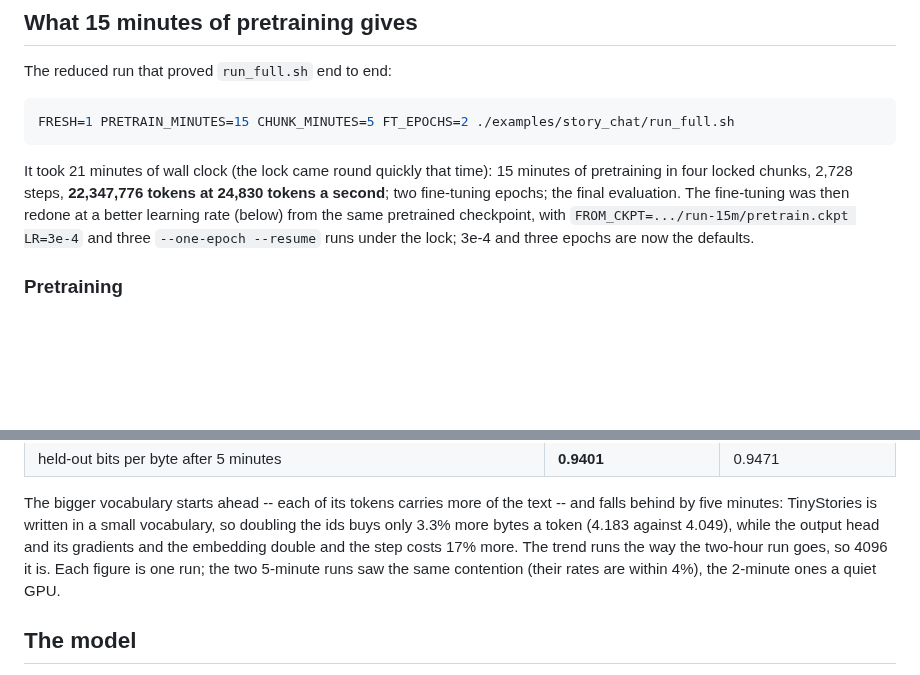
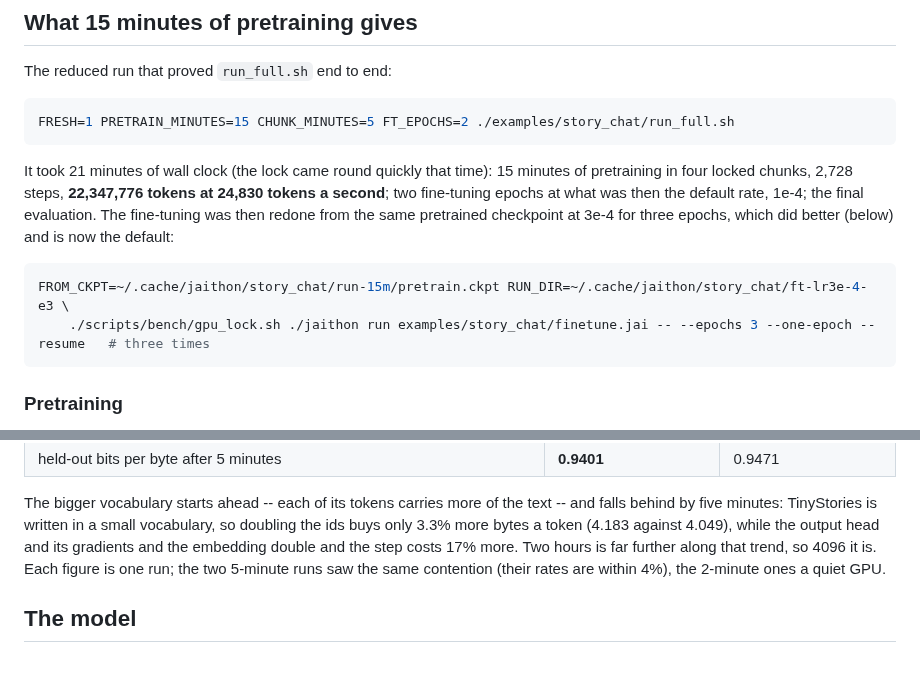
Before and after one commit to abhiramasonny/jaithon, a Markdown page: examples/story_chat/README.md, 2 parts joined by grey strips. GitHub-like rendering; blank space fills up the shorter version.

Commit message:
story chat readme: the fine-tune rerun command

````diff
--- a/examples/story_chat/README.md
+++ b/examples/story_chat/README.md
@@ -66,11 +66,15 @@ FRESH=1 PRETRAIN_MINUTES=15 CHUNK_MINUTES=5 FT_EPOCHS=2 ./examples/story_chat/ru
 
 It took 21 minutes of wall clock (the lock came round quickly that time):
 15 minutes of pretraining in four locked chunks, 2,728 steps, **22,347,776
-tokens at 24,830 tokens a second**; two fine-tuning epochs; the final
-evaluation. The fine-tuning was then redone at a better learning rate (below)
-from the same pretrained checkpoint, with
-`FROM_CKPT=.../run-15m/pretrain.ckpt LR=3e-4` and three `--one-epoch --resume`
-runs under the lock; 3e-4 and three epochs are now the defaults.
+tokens at 24,830 tokens a second**; two fine-tuning epochs at what was then
+the default rate, 1e-4; the final evaluation. The fine-tuning was then redone
+from the same pretrained checkpoint at 3e-4 for three epochs, which did
+better (below) and is now the default:
+
+```bash
+FROM_CKPT=~/.cache/jaithon/story_chat/run-15m/pretrain.ckpt RUN_DIR=~/.cache/jaithon/story_chat/ft-lr3e-4-e3 \
+    ./scripts/bench/gpu_lock.sh ./jaithon run examples/story_chat/finetune.jai -- --epochs 3 --one-epoch --resume   # three times
+```
 
 ### Pretraining
 
@@ -229,8 +233,8 @@ The bigger vocabulary starts ahead -- each of its tokens carries more of the
 text -- and falls behind by five minutes: TinyStories is written in a small
 vocabulary, so doubling the ids buys only 3.3% more bytes a token (4.183
 against 4.049), while the output head and its gradients and the embedding
-double and the step costs 17% more. The trend runs the way the two-hour run
-goes, so 4096 it is. Each figure is one run; the two 5-minute runs saw the
+double and the step costs 17% more. Two hours is far further along that
+trend, so 4096 it is. Each figure is one run; the two 5-minute runs saw the
 same contention (their rates are within 4%), the 2-minute ones a quiet GPU.
 
 ## The model
````
